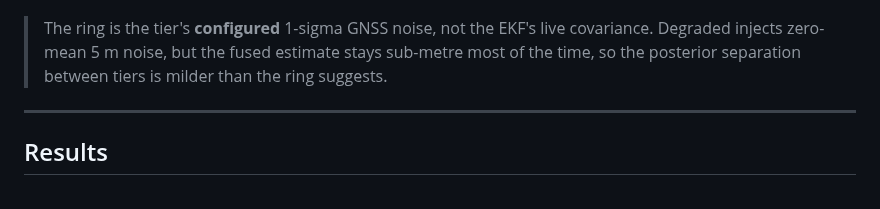
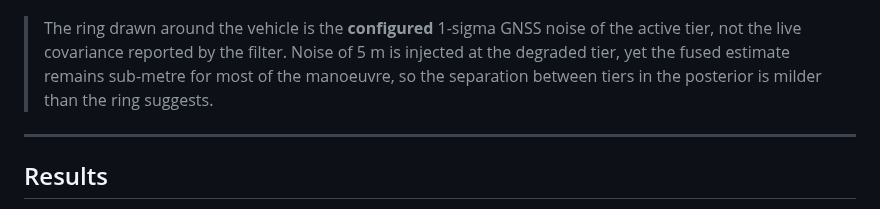
Before and after one commit to Expo39/Uncertainty-Conditioned-RL-with-Evidential-Policy-Networks-for-Autonomous-Systems, a Markdown page: README.md, the part around the change. Drawn GitHub-style.

Commit message:
docs(readme): reword the accuracy-ring note (#31)

```diff
--- a/README.md
+++ b/README.md
@@ -62,10 +62,11 @@ withholding is scripted anywhere in the reward, as noted under [Results](#result
   <img src="docs/media/visualiser_2d.gif" alt="2D bird's-eye visualiser parking as the GNSS fix state recovers from degraded up to RTK fixed" width="820">
 </p>
 
-> The ring is the tier's **configured** 1-sigma GNSS noise, not the EKF's live
-> covariance. Degraded injects zero-mean 5 m noise, but the fused estimate stays
-> sub-metre most of the time, so the posterior separation between tiers is milder than
-> the ring suggests.
+> The ring drawn around the vehicle is the **configured** 1-sigma GNSS noise of the
+> active tier, not the live covariance reported by the filter. Noise of 5 m is injected
+> at the degraded tier, yet the fused estimate remains sub-metre for most of the
+> manoeuvre, so the separation between tiers in the posterior is milder than the ring
+> suggests.
 
 ---
 
```
